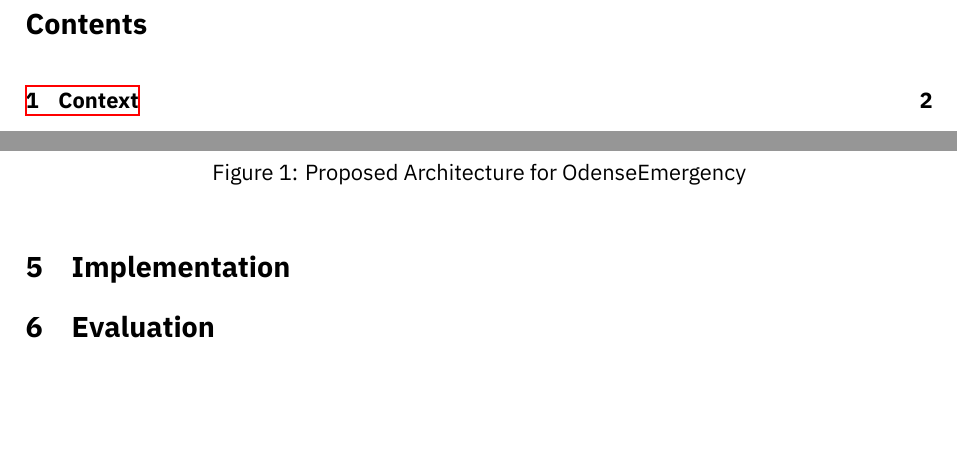
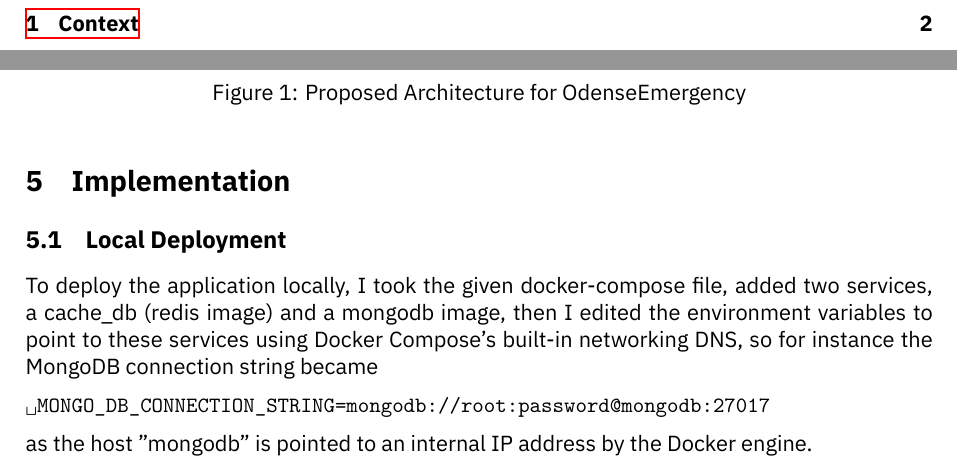
Before and after one commit to amatzen/SE05-CCECAA, a LaTeX document (Reports/Report/main.tex): two parts of pages 2 and 5 of 6, joined at a grey line, cut at the place of the change, the shorter picture padded with empty space. Compiled offline with XeLaTeX.

Commit message:
Add local deployment details

```diff
--- a/Reports/Report/main.tex
+++ b/Reports/Report/main.tex
@@ -161,6 +161,11 @@ I went with Cloud Run and sat the minimum scale to 1 container, so no cold start
 \section{Implementation}
 % Explain how you implement the app locally, then deploy it on GCP, and how the adaptation system (if any) may work. Explain the technologies you use for the non-functional requirements testing.
 
+\subsection{Local Deployment}
+To deploy the application locally, I took the given docker-compose file, added two services, a cache\_db (redis image) and a mongodb image, then I edited the environment variables to point to these services using Docker Compose's built-in networking DNS, so for instance the MongoDB connection string became \begin{verbatim*}
+	MONGO_DB_CONNECTION_STRING=mongodb://root:password@mongodb:27017
+\end{verbatim*} as the host "mongodb" is pointed to an internal IP address by the Docker engine.
+
 
 \section{Evaluation}
 % Here include a report of your test results and discuss their validity and alignment with objectives.
```
